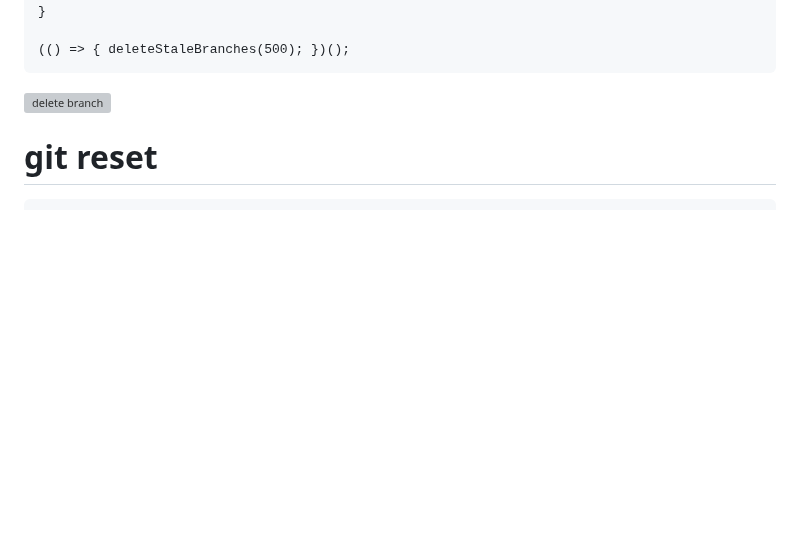
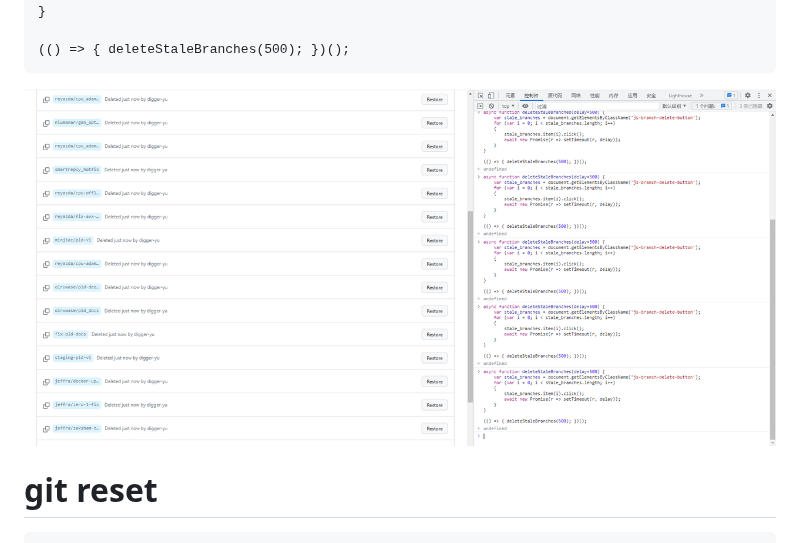
Before and after one commit to digger-yu/blog, a Markdown page: git.md, the part around the change. Drawn GitHub-style; blank space fills up the shorter version; grey boxes are pictures that could not be loaded.

````diff
--- a/git.md
+++ b/git.md
@@ -49,7 +49,7 @@ async function deleteStaleBranches(delay=500) {
 
 (() => { deleteStaleBranches(500); })();
 ```
-![delete branch](img\delete_branch.png)
+![delete branch](/img/delete_branch.png)
 
 # git reset
 ```dotnetcli
````
